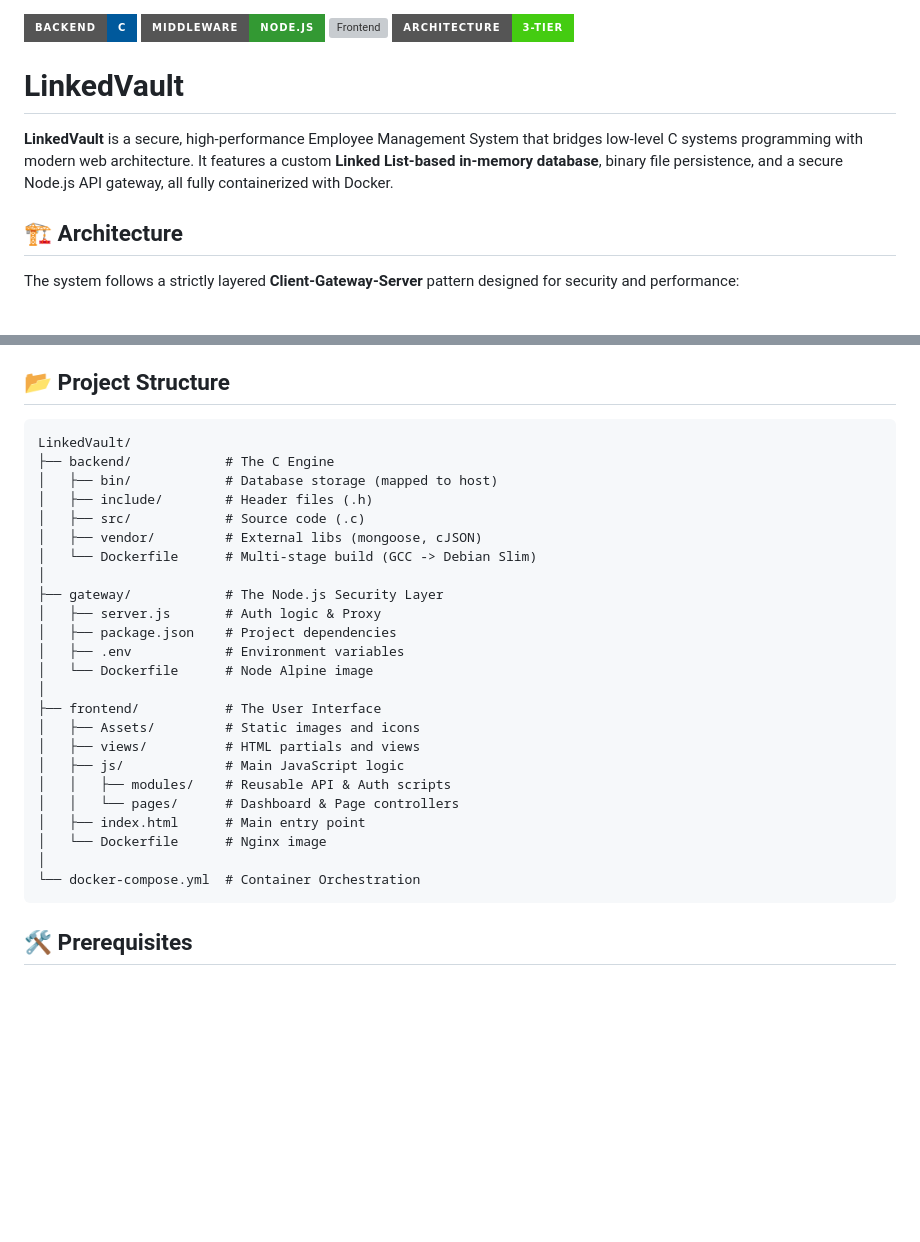
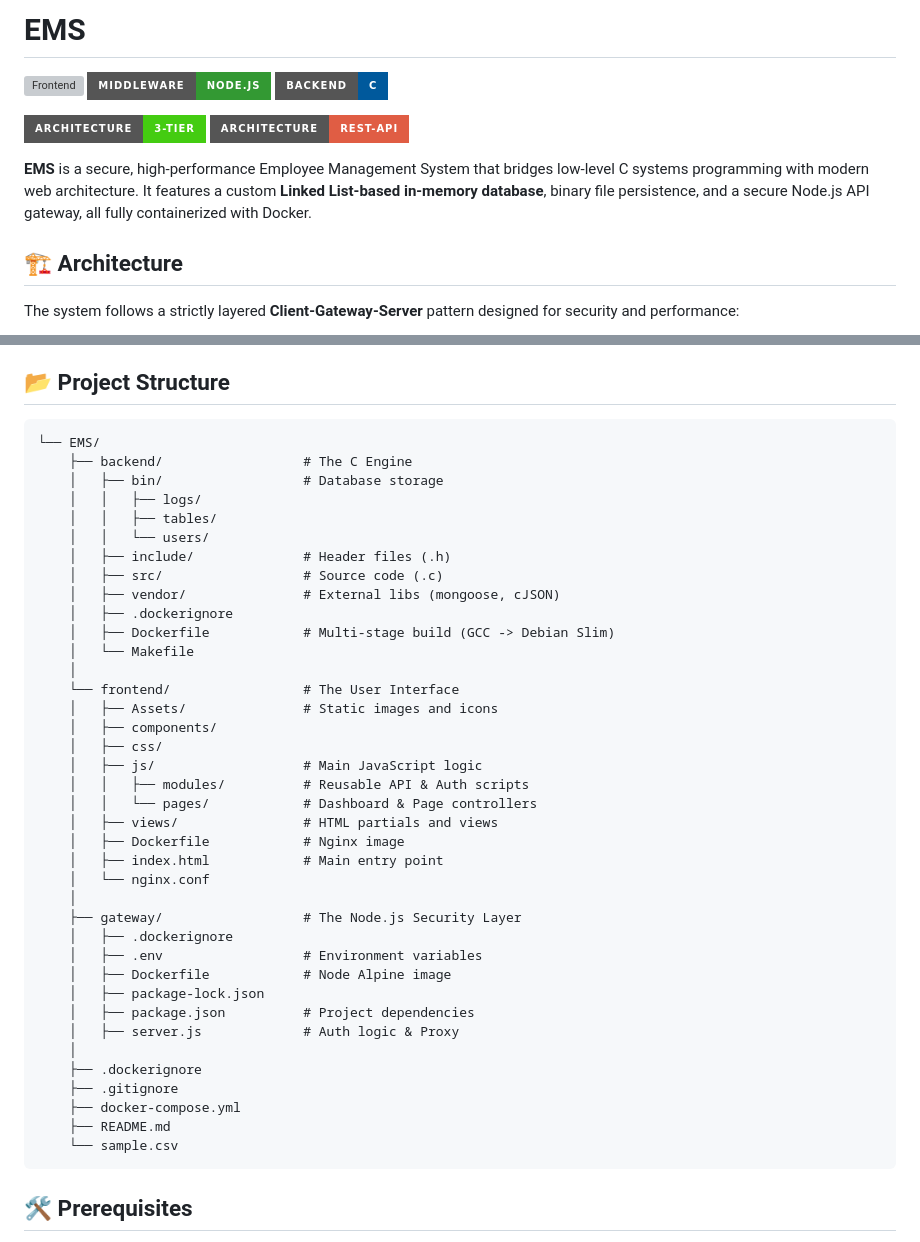
Before and after one commit to Ardinox/Linked-Vault, a Markdown page: README.md, 2 parts joined by grey strips. Rendered like a GitHub page; badges without logos; blank space fills up the shorter version; grey boxes are pictures that could not be loaded.

````diff
--- a/README.md
+++ b/README.md
@@ -1,11 +1,13 @@
+# EMS
+
+![Frontend](https://img.shields.io/badge/Frontend-HTML5_%2F_JS-E34F26?style=for-the-badge&logo=html5&logoColor=white)
+![Middleware](https://img.shields.io/badge/Middleware-Node.js-339933?style=for-the-badge&logo=node.js&logoColor=white)
 ![Backend](https://img.shields.io/badge/Backend-C-00599C?style=for-the-badge&logo=c&logoColor=white)
-![Middleware](https://img.shields.io/badge/Middleware-Node.js-339933?style=for-the-badge&logo=node.js&logoColor=white)
-![Frontend](https://img.shields.io/badge/Frontend-HTML5_%2F_JS-E34F26?style=for-the-badge&logo=html5&logoColor=white)
+
 ![Architecture](https://img.shields.io/badge/Architecture-3--Tier-success?style=for-the-badge&logo=serverless&logoColor=white)
+![Architecture](https://img.shields.io/badge/Architecture-REST--API-red?style=for-the-badge&logo=serverless&logoColor=white)
 
-# LinkedVault
-
-**LinkedVault** is a secure, high-performance Employee Management System that bridges low-level C systems programming with modern web architecture. It features a custom **Linked List-based in-memory database**, binary file persistence, and a secure Node.js API gateway, all fully containerized with Docker.
+**EMS** is a secure, high-performance Employee Management System that bridges low-level C systems programming with modern web architecture. It features a custom **Linked List-based in-memory database**, binary file persistence, and a secure Node.js API gateway, all fully containerized with Docker.
 
 ## 🏗 Architecture
 
@@ -44,30 +46,44 @@ The system follows a strictly layered **Client-Gateway-Server** pattern designed
 ## 📂 Project Structure
 
 ```text
-LinkedVault/
-├── backend/            # The C Engine
-│   ├── bin/            # Database storage (mapped to host)
-│   ├── include/        # Header files (.h)
-│   ├── src/            # Source code (.c)
-│   ├── vendor/         # External libs (mongoose, cJSON)
-│   └── Dockerfile      # Multi-stage build (GCC -> Debian Slim)
-│
-├── gateway/            # The Node.js Security Layer
-│   ├── server.js       # Auth logic & Proxy
-│   ├── package.json    # Project dependencies
-│   ├── .env            # Environment variables
-│   └── Dockerfile      # Node Alpine image
-│
-├── frontend/           # The User Interface
-│   ├── Assets/         # Static images and icons
-│   ├── views/          # HTML partials and views
-│   ├── js/             # Main JavaScript logic
-│   │   ├── modules/    # Reusable API & Auth scripts
-│   │   └── pages/      # Dashboard & Page controllers
-│   ├── index.html      # Main entry point
-│   └── Dockerfile      # Nginx image
-│
-└── docker-compose.yml  # Container Orchestration
+└── EMS/
+    ├── backend/                  # The C Engine
+    │   ├── bin/                  # Database storage
+    │   │   ├── logs/
+    │   │   ├── tables/
+    │   │   └── users/
+    │   ├── include/              # Header files (.h)
+    │   ├── src/                  # Source code (.c)
+    │   ├── vendor/               # External libs (mongoose, cJSON)
+    │   ├── .dockerignore
+    │   ├── Dockerfile            # Multi-stage build (GCC -> Debian Slim)
+    │   └── Makefile
+    │
+    └── frontend/                 # The User Interface
+    │   ├── Assets/               # Static images and icons
+    │   ├── components/
+    │   ├── css/
+    │   ├── js/                   # Main JavaScript logic
+    │   │   ├── modules/          # Reusable API & Auth scripts
+    │   │   └── pages/            # Dashboard & Page controllers
+    │   ├── views/                # HTML partials and views
+    │   ├── Dockerfile            # Nginx image
+    │   ├── index.html            # Main entry point
+    │   └── nginx.conf
+    │
+    ├── gateway/                  # The Node.js Security Layer
+    │   ├── .dockerignore
+    │   ├── .env                  # Environment variables
+    │   ├── Dockerfile            # Node Alpine image
+    │   ├── package-lock.json
+    │   ├── package.json          # Project dependencies
+    │   ├── server.js             # Auth logic & Proxy
+    │
+    ├── .dockerignore
+    ├── .gitignore
+    ├── docker-compose.yml
+    ├── README.md
+    └── sample.csv
 ```
 
 ## 🛠️ Prerequisites
````
Also changed, not shown: other parts of README.md (+0 -22 lines).
